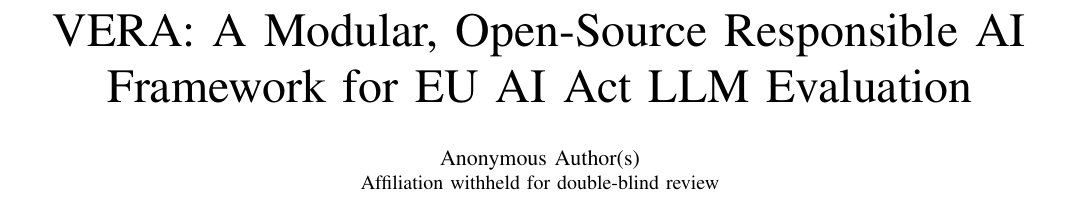
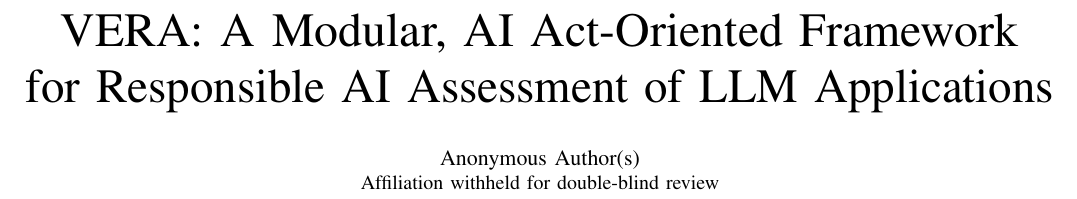
Before and after one commit to Rqbln/VERA, a LaTeX paper (manuscript/main.tex): part of page 1 of 10, cut so that both start at the same text. Compiled offline with pdfLaTeX; a missing font is replaced by an installed copy or a similar font; a LaTeX package or settings file that is missing is left out.

Commit message:
paper: revise title (AI Act-oriented, Responsible AI assessment of LLM applications)

```diff
--- a/manuscript/main.tex
+++ b/manuscript/main.tex
@@ -46,7 +46,7 @@
 
 \begin{document}
 
-\title{VERA: A Modular, Open-Source Responsible AI\\ Framework for EU AI Act LLM Evaluation}
+\title{VERA: A Modular, AI Act-Oriented Framework\\ for Responsible AI Assessment of LLM Applications}
 
 % The named block lives in authors.tex, which is NOT version-controlled: the
 % anonymized mirror proxies this repo, so tracked sources must carry no identity.
```
